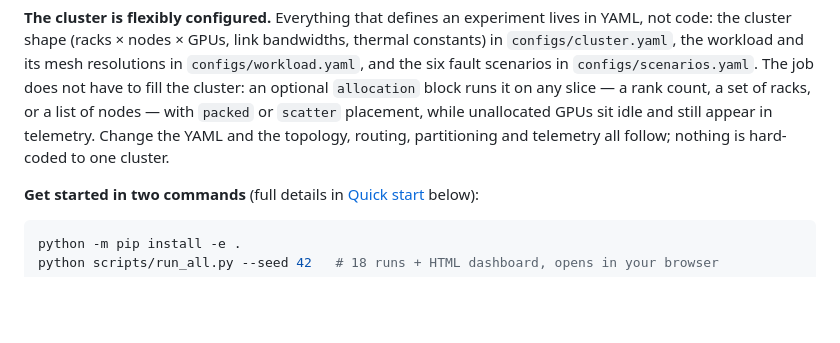
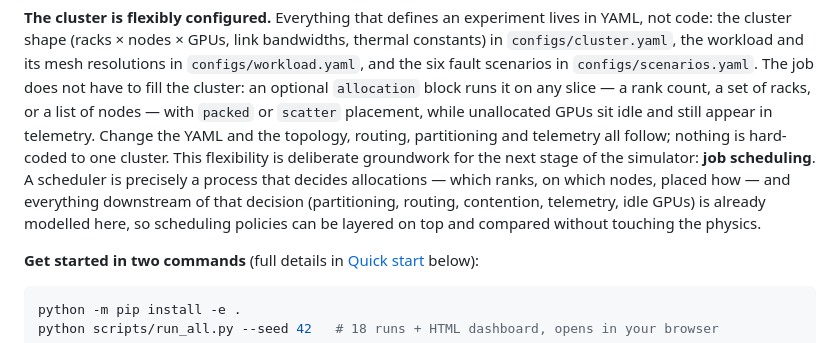
Before and after one commit to UniCandice/GPU_cluster_simulator, a Markdown page: README.md, the part around the change. GitHub-like rendering; blank space fills up the shorter version.

Commit message:
Say why the configuration is flexible: scheduling comes next
The allocation machinery is not a convenience knob -- it is the
foundation for the next stage of the simulator, job scheduling. A
scheduler is a process that decides allocations, and everything
downstream of that decision is already modelled, so the README now says
so where the flexibility is introduced.

```diff
--- a/README.md
+++ b/README.md
@@ -12,7 +12,11 @@ six fault scenarios in `configs/scenarios.yaml`. The job does not have to fill t
 optional `allocation` block runs it on any slice — a rank count, a set of racks, or a list of
 nodes — with `packed` or `scatter` placement, while unallocated GPUs sit idle and still appear in
 telemetry. Change the YAML and the topology, routing, partitioning and telemetry all follow;
-nothing is hard-coded to one cluster.
+nothing is hard-coded to one cluster. This flexibility is deliberate groundwork for the next
+stage of the simulator: **job scheduling**. A scheduler is precisely a process that decides
+allocations — which ranks, on which nodes, placed how — and everything downstream of that
+decision (partitioning, routing, contention, telemetry, idle GPUs) is already modelled here, so
+scheduling policies can be layered on top and compared without touching the physics.
 
 **Get started in two commands** (full details in [Quick start](#quick-start) below):
 
```
